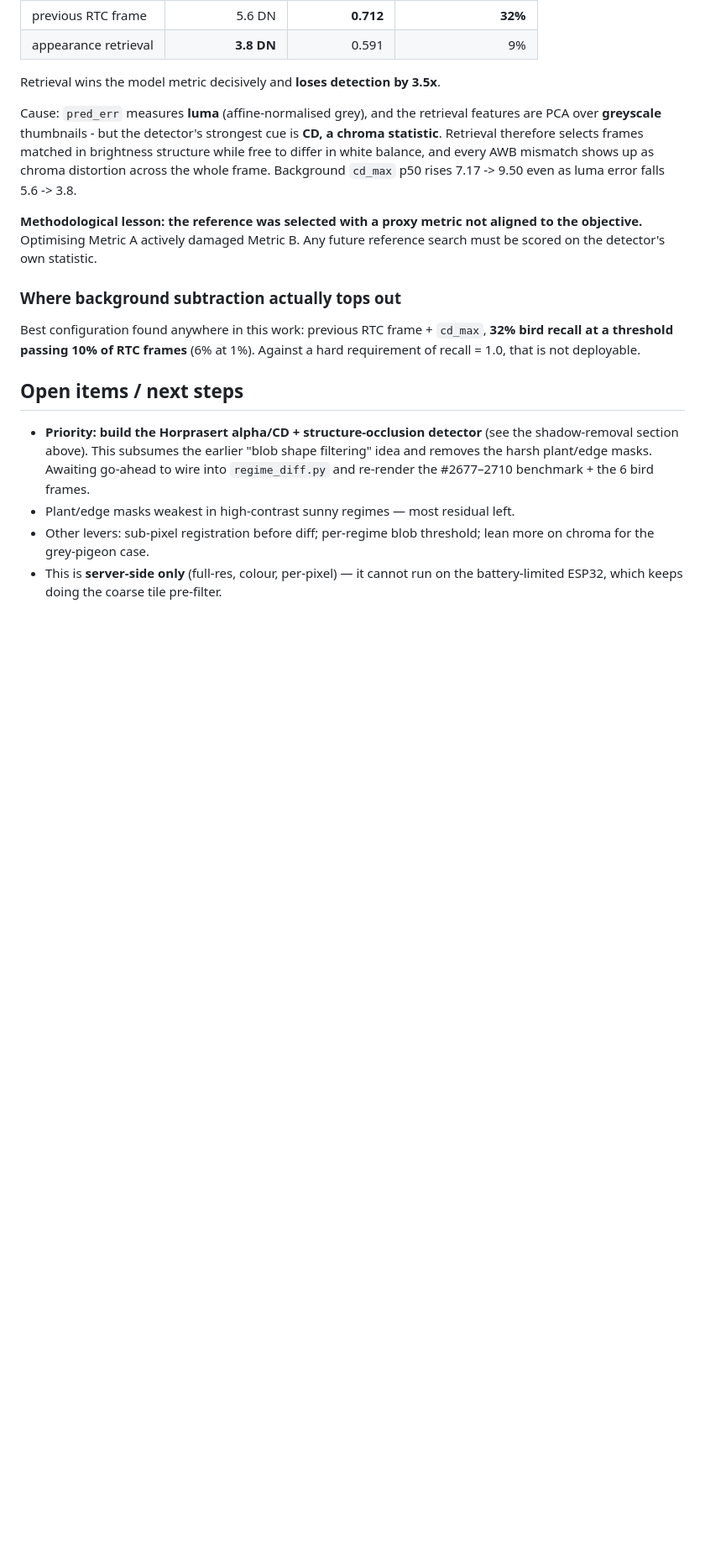
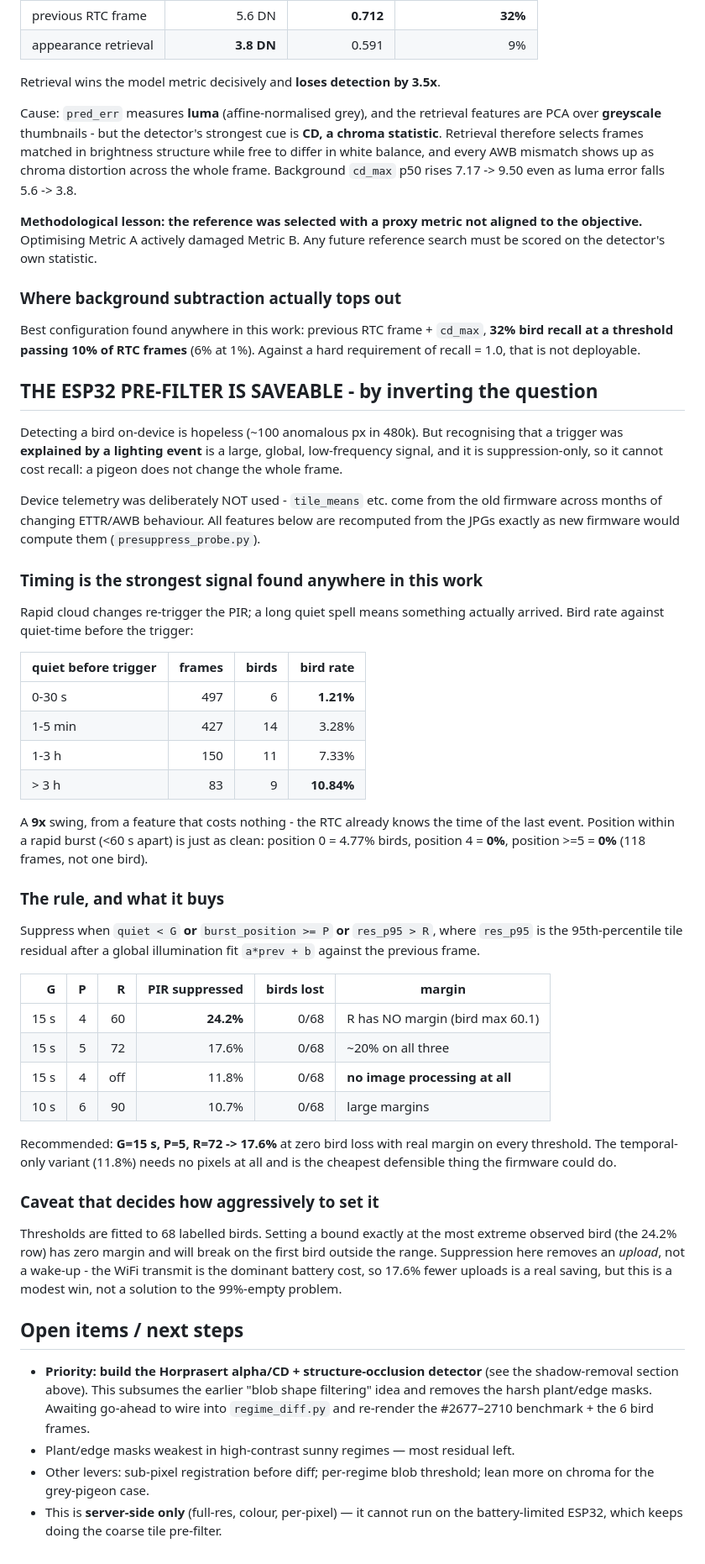
Before and after one commit to happychriss/birdwatch-edge-platform, a Markdown page: src/cloud-check/experiment.md, the part around the change. Shown at 84% size. Drawn GitHub-style; blank space fills up the shorter version.

Commit message:
cloud-check: document the inverted on-device suppression rule in experiment.md
Co-Authored-By: Claude Opus 5 <noreply@anthropic.com>

```diff
--- a/src/cloud-check/experiment.md
+++ b/src/cloud-check/experiment.md
@@ -385,6 +385,58 @@ Best configuration found anywhere in this work: previous RTC frame + `cd_max`,
 **32% bird recall at a threshold passing 10% of RTC frames** (6% at 1%).
 Against a hard requirement of recall = 1.0, that is not deployable.
 
+## THE ESP32 PRE-FILTER IS SAVEABLE - by inverting the question
+
+Detecting a bird on-device is hopeless (~100 anomalous px in 480k). But
+recognising that a trigger was **explained by a lighting event** is a large,
+global, low-frequency signal, and it is suppression-only, so it cannot cost
+recall: a pigeon does not change the whole frame.
+
+Device telemetry was deliberately NOT used - `tile_means` etc. come from the
+old firmware across months of changing ETTR/AWB behaviour. All features below
+are recomputed from the JPGs exactly as new firmware would compute them
+(`presuppress_probe.py`).
+
+### Timing is the strongest signal found anywhere in this work
+Rapid cloud changes re-trigger the PIR; a long quiet spell means something
+actually arrived. Bird rate against quiet-time before the trigger:
+
+| quiet before trigger | frames | birds | bird rate |
+|---|---:|---:|---:|
+| 0-30 s | 497 | 6 | **1.21%** |
+| 1-5 min | 427 | 14 | 3.28% |
+| 1-3 h | 150 | 11 | 7.33% |
+| > 3 h | 83 | 9 | **10.84%** |
+
+A **9x** swing, from a feature that costs nothing - the RTC already knows the
+time of the last event. Position within a rapid burst (<60 s apart) is just as
+clean: position 0 = 4.77% birds, position 4 = **0%**, position >=5 = **0%**
+(118 frames, not one bird).
+
+### The rule, and what it buys
+Suppress when `quiet < G` **or** `burst_position >= P` **or** `res_p95 > R`,
+where `res_p95` is the 95th-percentile tile residual after a global
+illumination fit `a*prev + b` against the previous frame.
+
+| G | P | R | PIR suppressed | birds lost | margin |
+|---:|---:|---:|---:|---:|---|
+| 15 s | 4 | 60 | **24.2%** | 0/68 | R has NO margin (bird max 60.1) |
+| 15 s | 5 | 72 | 17.6% | 0/68 | ~20% on all three |
+| 15 s | 4 | off | 11.8% | 0/68 | **no image processing at all** |
+| 10 s | 6 | 90 | 10.7% | 0/68 | large margins |
+
+Recommended: **G=15 s, P=5, R=72 -> 17.6%** at zero bird loss with real margin
+on every threshold. The temporal-only variant (11.8%) needs no pixels at all
+and is the cheapest defensible thing the firmware could do.
+
+### Caveat that decides how aggressively to set it
+Thresholds are fitted to 68 labelled birds. Setting a bound exactly at the most
+extreme observed bird (the 24.2% row) has zero margin and will break on the
+first bird outside the range. Suppression here removes an *upload*, not a
+wake-up - the WiFi transmit is the dominant battery cost, so 17.6% fewer
+uploads is a real saving, but this is a modest win, not a solution to the
+99%-empty problem.
+
 ## Open items / next steps
 
 - **Priority: build the Horprasert alpha/CD + structure-occlusion detector** (see
```
